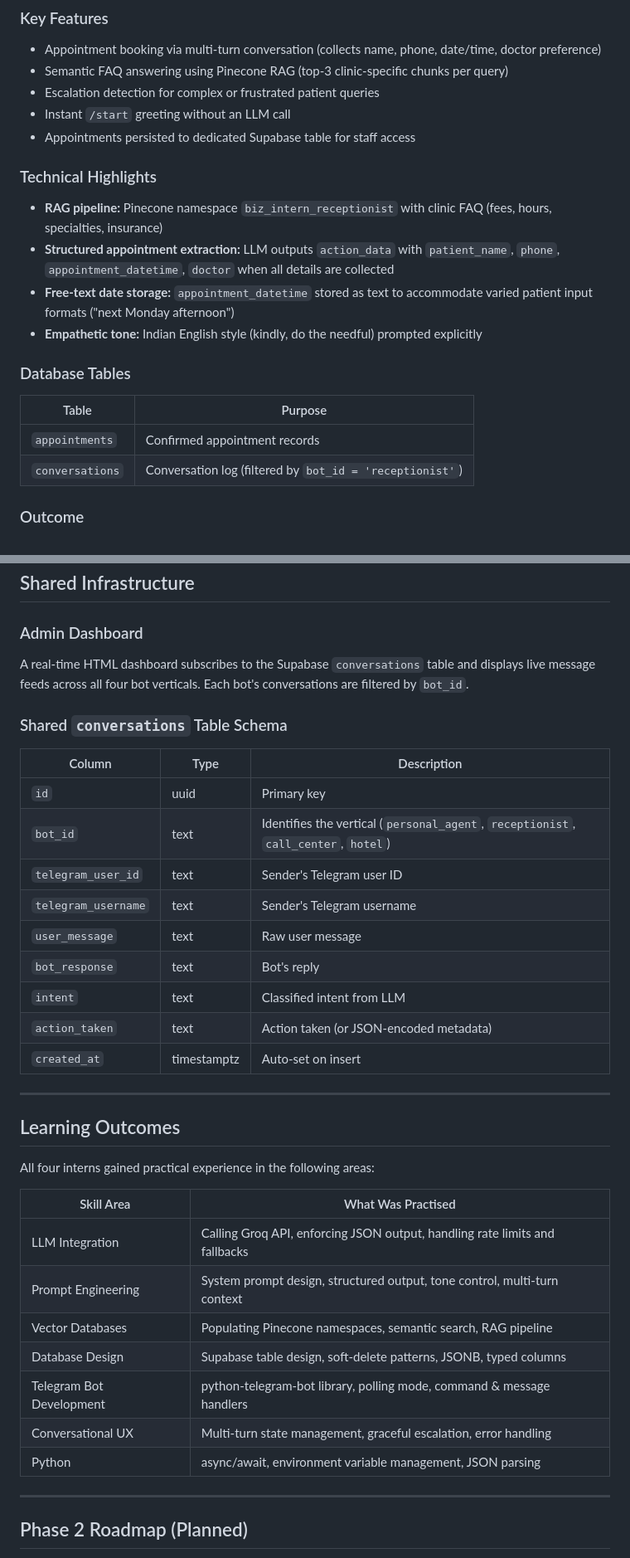
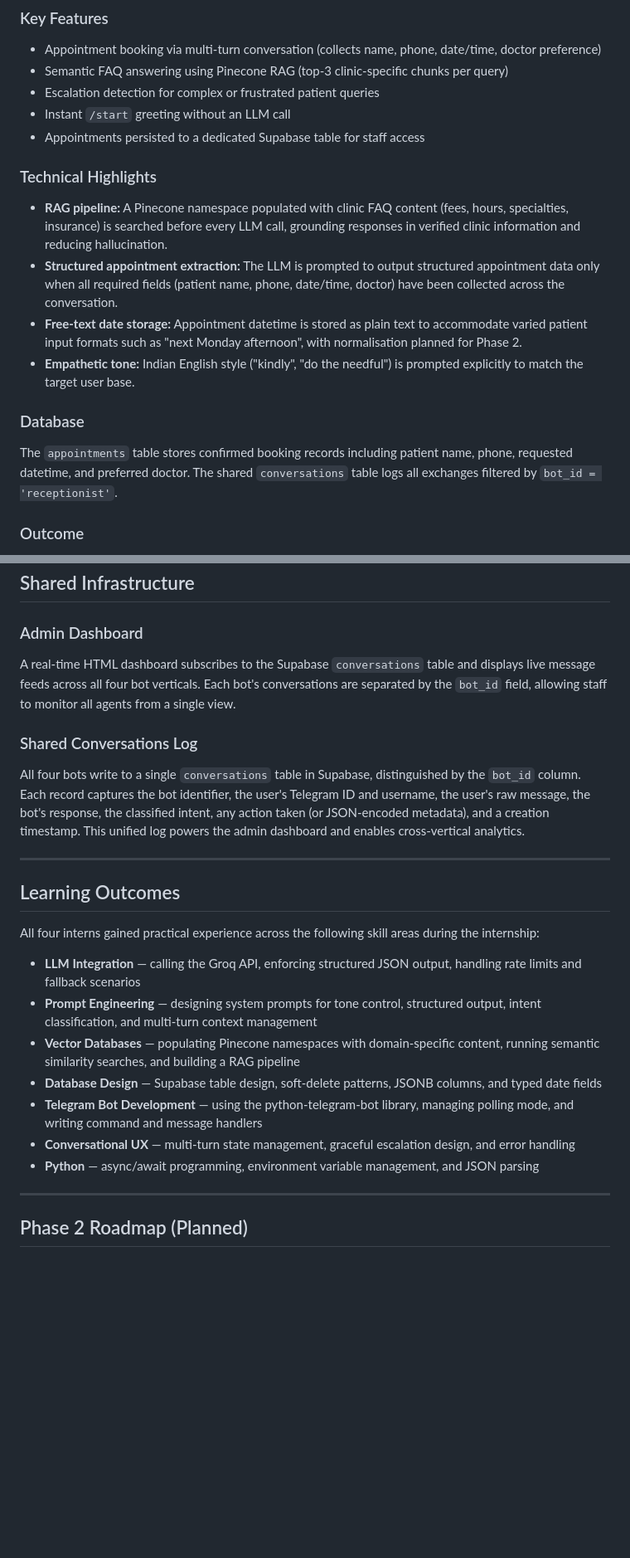
Before and after one commit to coastalaihub-blip/Internship-AI-Project, a Markdown page: docs/internship-synopsis.md, 2 parts joined by grey strips. Shown at 83% size. Drawn GitHub-style; blank space fills up the shorter version.

```diff
--- a/docs/internship-synopsis.md
+++ b/docs/internship-synopsis.md
@@ -98,21 +87,18 @@ A 24/7 AI front-desk receptionist for a clinic (or any service business). Patien
 - Semantic FAQ answering using Pinecone RAG (top-3 clinic-specific chunks per query)
 - Escalation detection for complex or frustrated patient queries
 - Instant `/start` greeting without an LLM call
-- Appointments persisted to dedicated Supabase table for staff access
+- Appointments persisted to a dedicated Supabase table for staff access
 
 ### Technical Highlights
 
-- **RAG pipeline:** Pinecone namespace `biz_intern_receptionist` with clinic FAQ (fees, hours, specialties, insurance)
-- **Structured appointment extraction:** LLM outputs `action_data` with `patient_name`, `phone`, `appointment_datetime`, `doctor` when all details are collected
-- **Free-text date storage:** `appointment_datetime` stored as text to accommodate varied patient input formats ("next Monday afternoon")
-- **Empathetic tone:** Indian English style (kindly, do the needful) prompted explicitly
+- **RAG pipeline:** A Pinecone namespace populated with clinic FAQ content (fees, hours, specialties, insurance) is searched before every LLM call, grounding responses in verified clinic information and reducing hallucination.
+- **Structured appointment extraction:** The LLM is prompted to output structured appointment data only when all required fields (patient name, phone, date/time, doctor) have been collected across the conversation.
+- **Free-text date storage:** Appointment datetime is stored as plain text to accommodate varied patient input formats such as "next Monday afternoon", with normalisation planned for Phase 2.
+- **Empathetic tone:** Indian English style ("kindly", "do the needful") is prompted explicitly to match the target user base.
 
-### Database Tables
+### Database
 
-| Table | Purpose |
-|-------|---------|
-| `appointments` | Confirmed appointment records |
-| `conversations` | Conversation log (filtered by `bot_id = 'receptionist'`) |
+The `appointments` table stores confirmed booking records including patient name, phone, requested datetime, and preferred doctor. The shared `conversations` table logs all exchanges filtered by `bot_id = 'receptionist'`.
 
 ### Outcome
 
@@ -196,37 +176,25 @@ Multi-night booking totals and multi-item food order totals were calculated accu
 
 ### Admin Dashboard
 
-A real-time HTML dashboard subscribes to the Supabase `conversations` table and displays live message feeds across all four bot verticals. Each bot's conversations are filtered by `bot_id`.
+A real-time HTML dashboard subscribes to the Supabase `conversations` table and displays live message feeds across all four bot verticals. Each bot's conversations are separated by the `bot_id` field, allowing staff to monitor all agents from a single view.
 
-### Shared `conversations` Table Schema
+### Shared Conversations Log
 
-| Column | Type | Description |
-|--------|------|-------------|
-| `id` | uuid | Primary key |
-| `bot_id` | text | Identifies the vertical (`personal_agent`, `receptionist`, `call_center`, `hotel`) |
-| `telegram_user_id` | text | Sender's Telegram user ID |
-| `telegram_username` | text | Sender's Telegram username |
-| `user_message` | text | Raw user message |
-| `bot_response` | text | Bot's reply |
-| `intent` | text | Classified intent from LLM |
-| `action_taken` | text | Action taken (or JSON-encoded metadata) |
-| `created_at` | timestamptz | Auto-set on insert |
+All four bots write to a single `conversations` table in Supabase, distinguished by the `bot_id` column. Each record captures the bot identifier, the user's Telegram ID and username, the user's raw message, the bot's response, the classified intent, any action taken (or JSON-encoded metadata), and a creation timestamp. This unified log powers the admin dashboard and enables cross-vertical analytics.
 
 ---
 
 ## Learning Outcomes
 
-All four interns gained practical experience in the following areas:
+All four interns gained practical experience across the following skill areas during the internship:
 
-| Skill Area | What Was Practised |
-|------------|--------------------|
-| LLM Integration | Calling Groq API, enforcing JSON output, handling rate limits and fallbacks |
-| Prompt Engineering | System prompt design, structured output, tone control, multi-turn context |
-| Vector Databases | Populating Pinecone namespaces, semantic search, RAG pipeline |
-| Database Design | Supabase table design, soft-delete patterns, JSONB, typed columns |
-| Telegram Bot Development | python-telegram-bot library, polling mode, command & message handlers |
-| Conversational UX | Multi-turn state management, graceful escalation, error handling |
-| Python | async/await, environment variable management, JSON parsing |
+- **LLM Integration** — calling the Groq API, enforcing structured JSON output, handling rate limits and fallback scenarios
+- **Prompt Engineering** — designing system prompts for tone control, structured output, intent classification, and multi-turn context management
+- **Vector Databases** — populating Pinecone namespaces with domain-specific content, running semantic similarity searches, and building a RAG pipeline
+- **Database Design** — Supabase table design, soft-delete patterns, JSONB columns, and typed date fields
+- **Telegram Bot Development** — using the python-telegram-bot library, managing polling mode, and writing command and message handlers
+- **Conversational UX** — multi-turn state management, graceful escalation design, and error handling
+- **Python** — async/await programming, environment variable management, and JSON parsing
 
 ---
 
```
Also changed, not shown: other parts of docs/internship-synopsis.md (+30 -47 lines).
